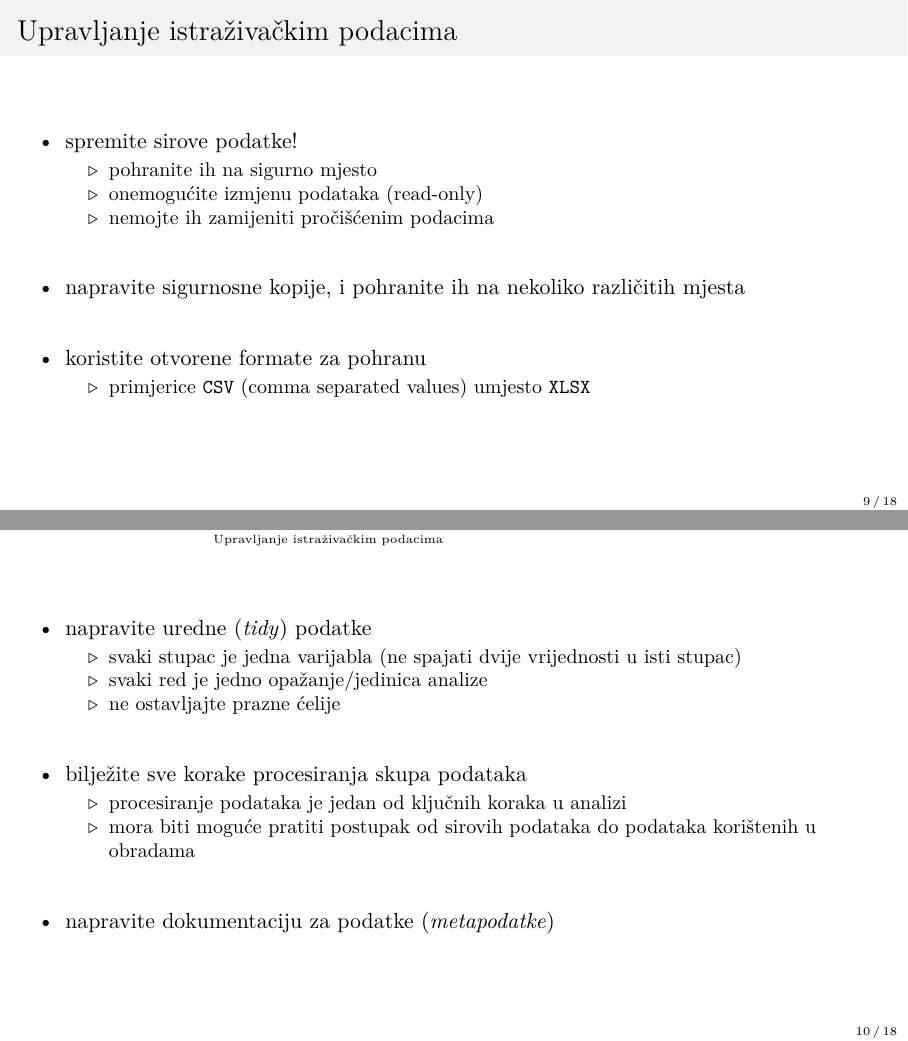
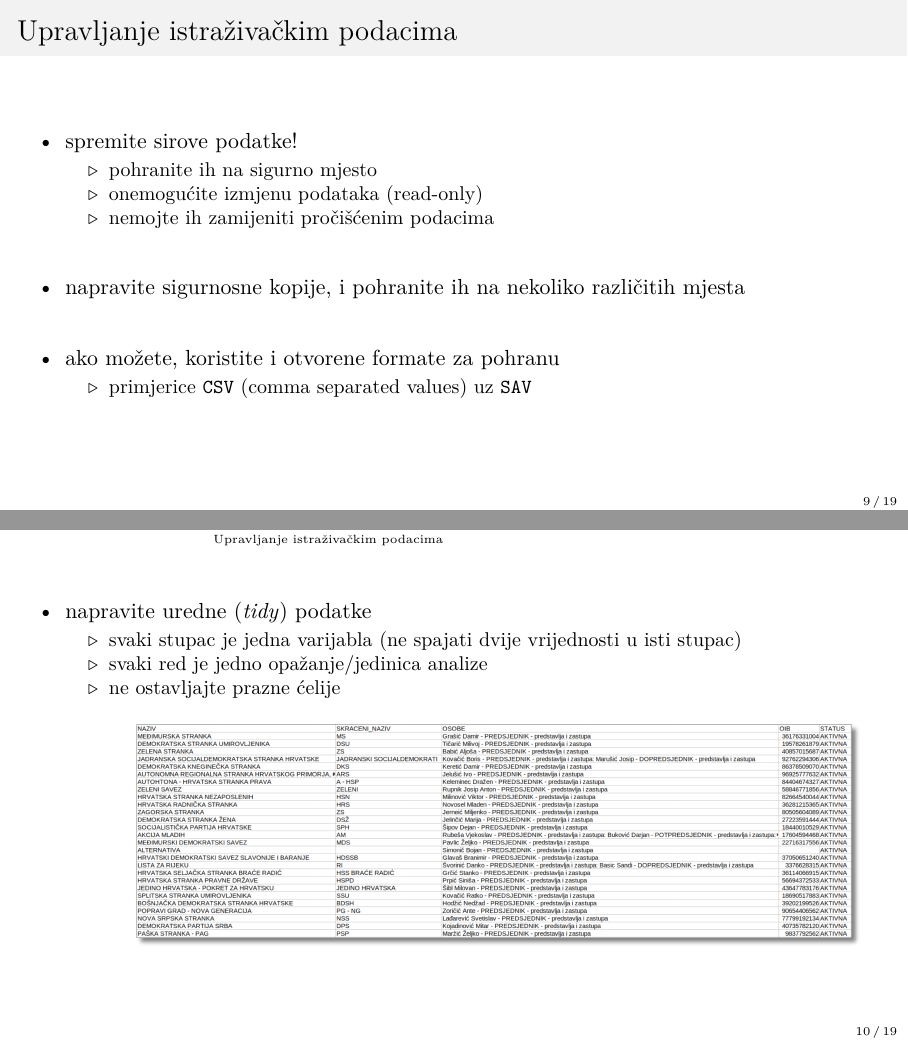
Before and after one commit to vdeni/crossda-good-enough-practices, LaTeX slides (presentation/presentation.tex): pages 20 and 25 of 40 before the commit and pages 20 and 22 of 41 after it, joined at a grey line. Compiled offline with pdfLaTeX.

Commit message:
mostly aesthetic changes

```diff
--- a/presentation/presentation.tex
+++ b/presentation/presentation.tex
@@ -275,11 +277,11 @@
 
             \pause
 
-            \item koristite otvorene formate za pohranu
+            \item ako možete, koristite i otvorene formate za pohranu
 
             \begin{itemize}
-                \item primjerice \texttt{CSV} (comma separated values) umjesto
-                    \texttt{XLSX}
+                \item primjerice \texttt{CSV} (comma separated values) uz
+                    \texttt{SAV}
             \end{itemize}
         \end{itemize}
     \end{frame}
@@ -303,6 +305,15 @@
 
         \pause
 
+        \includegraphics[scale=.28]{images/messy-politics.png}
+
+    \end{itemize}
+\end{frame}
+
+\begin{frame}
+    \begin{itemize}
+        \setlength{\itemsep}{2em}
+
         \item bilježite sve korake procesiranja skupa podataka
 
         \pause
```
Also changed, not shown: presentation/images/messy-politics.png (added), presentation/images/tree-light.png, presentation/presentation.tex (13 more changed lines).
